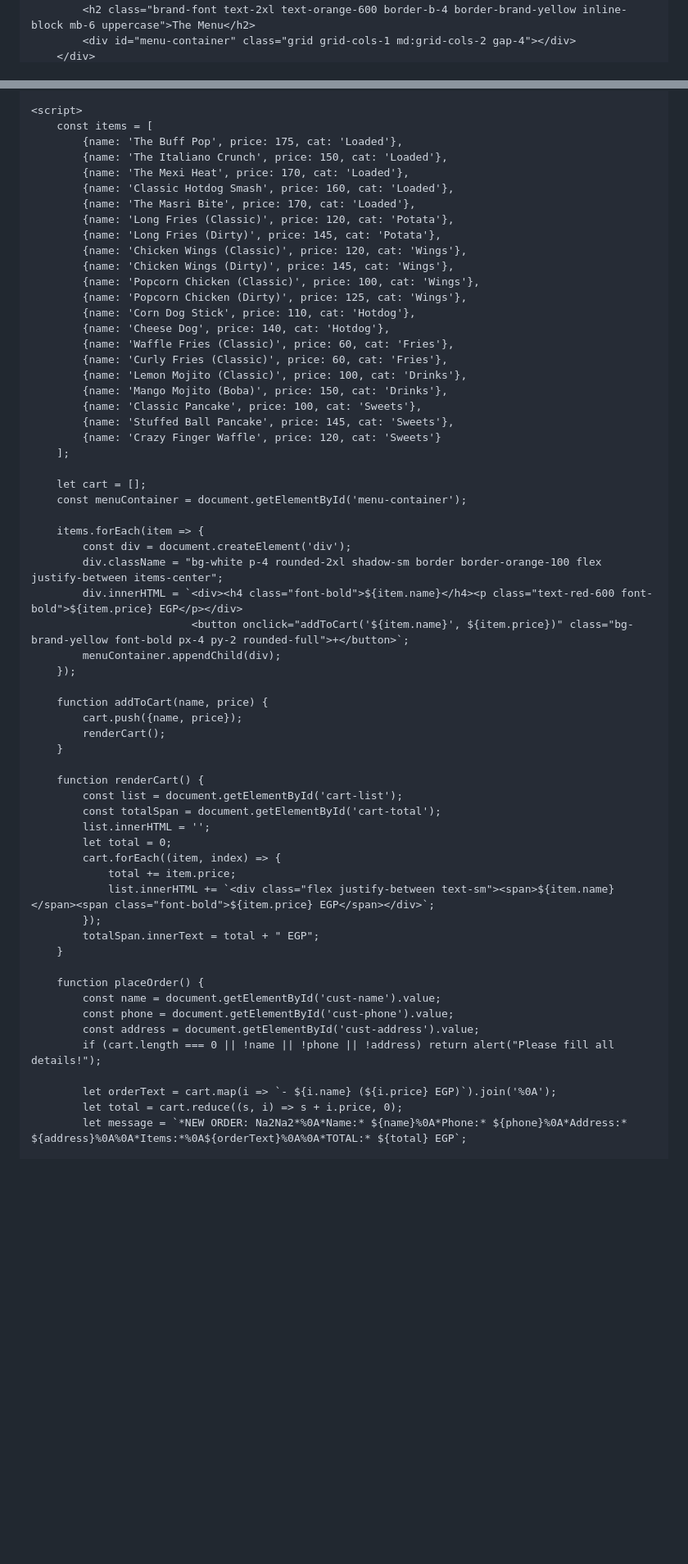
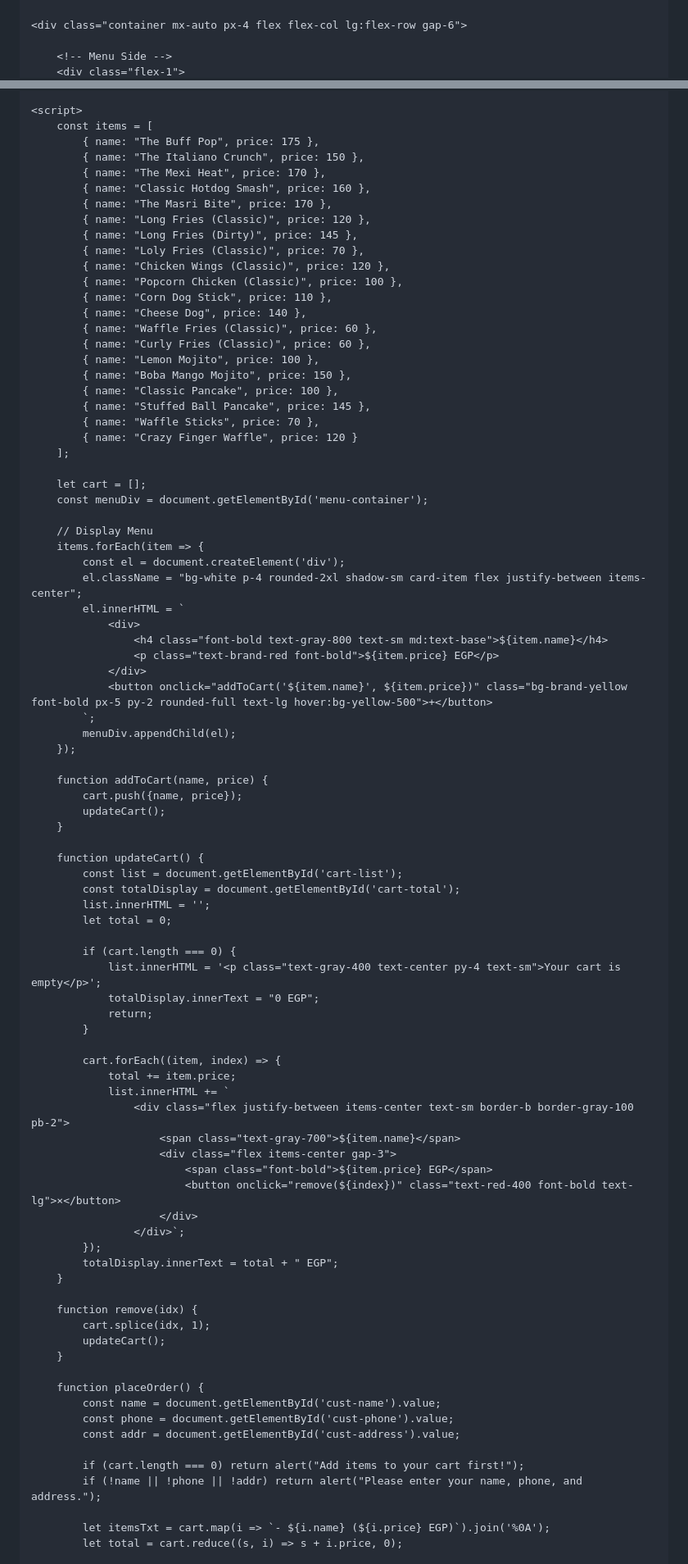
Before and after one commit to neveenheshmat-blip/Na2Na2, a Markdown page: README.md, 2 parts joined by grey strips. Shown at 82% size. Rendered like a GitHub page; blank space fills up the shorter version.

```diff
--- a/README.md
+++ b/README.md
@@ -11,6 +12,9 @@
         .brand-font { font-family: 'Bungee', cursive; }
         .bg-brand-yellow { background-color: #ffcc00; }
         .bg-brand-red { background-color: #e63946; }
+        .text-brand-red { color: #e63946; }
         .sticky-cart { position: sticky; top: 1rem; }
+        .card-item { border: 1px solid #fed7aa; transition: transform 0.2s; }
+        .card-item:active { transform: scale(0.95); }
     </style>
 </head>
@@ -51,63 +69,89 @@
 
     <script>
         const items = [
-            {name: 'The Buff Pop', price: 175, cat: 'Loaded'},
-            {name: 'The Italiano Crunch', price: 150, cat: 'Loaded'},
-            {name: 'The Mexi Heat', price: 170, cat: 'Loaded'},
-            {name: 'Classic Hotdog Smash', price: 160, cat: 'Loaded'},
-            {name: 'The Masri Bite', price: 170, cat: 'Loaded'},
-            {name: 'Long Fries (Classic)', price: 120, cat: 'Potata'},
-            {name: 'Long Fries (Dirty)', price: 145, cat: 'Potata'},
-            {name: 'Chicken Wings (Classic)', price: 120, cat: 'Wings'},
-            {name: 'Chicken Wings (Dirty)', price: 145, cat: 'Wings'},
-            {name: 'Popcorn Chicken (Classic)', price: 100, cat: 'Wings'},
-            {name: 'Popcorn Chicken (Dirty)', price: 125, cat: 'Wings'},
-            {name: 'Corn Dog Stick', price: 110, cat: 'Hotdog'},
-            {name: 'Cheese Dog', price: 140, cat: 'Hotdog'},
-            {name: 'Waffle Fries (Classic)', price: 60, cat: 'Fries'},
-            {name: 'Curly Fries (Classic)', price: 60, cat: 'Fries'},
-            {name: 'Lemon Mojito (Classic)', price: 100, cat: 'Drinks'},
-            {name: 'Mango Mojito (Boba)', price: 150, cat: 'Drinks'},
-            {name: 'Classic Pancake', price: 100, cat: 'Sweets'},
-            {name: 'Stuffed Ball Pancake', price: 145, cat: 'Sweets'},
-            {name: 'Crazy Finger Waffle', price: 120, cat: 'Sweets'}
+            { name: "The Buff Pop", price: 175 },
+            { name: "The Italiano Crunch", price: 150 },
+            { name: "The Mexi Heat", price: 170 },
+            { name: "Classic Hotdog Smash", price: 160 },
+            { name: "The Masri Bite", price: 170 },
+            { name: "Long Fries (Classic)", price: 120 },
+            { name: "Long Fries (Dirty)", price: 145 },
+            { name: "Loly Fries (Classic)", price: 70 },
+            { name: "Chicken Wings (Classic)", price: 120 },
+            { name: "Popcorn Chicken (Classic)", price: 100 },
+            { name: "Corn Dog Stick", price: 110 },
+            { name: "Cheese Dog", price: 140 },
+            { name: "Waffle Fries (Classic)", price: 60 },
+            { name: "Curly Fries (Classic)", price: 60 },
+            { name: "Lemon Mojito", price: 100 },
+            { name: "Boba Mango Mojito", price: 150 },
+            { name: "Classic Pancake", price: 100 },
+            { name: "Stuffed Ball Pancake", price: 145 },
+            { name: "Waffle Sticks", price: 70 },
+            { name: "Crazy Finger Waffle", price: 120 }
         ];
 
         let cart = [];
-        const menuContainer = document.getElementById('menu-container');
+        const menuDiv = document.getElementById('menu-container');
 
+        // Display Menu
         items.forEach(item => {
-            const div = document.createElement('div');
-            div.className = "bg-white p-4 rounded-2xl shadow-sm border border-orange-100 flex justify-between items-center";
-            div.innerHTML = `<div><h4 class="font-bold">${item.name}</h4><p class="text-red-600 font-bold">${item.price} EGP</p></div>
-                             <button onclick="addToCart('${item.name}', ${item.price})" class="bg-brand-yellow font-bold px-4 py-2 rounded-full">+</button>`;
-            menuContainer.appendChild(div);
+            const el = document.createElement('div');
+            el.className = "bg-white p-4 rounded-2xl shadow-sm card-item flex justify-between items-center";
+            el.innerHTML = `
+                <div>
+                    <h4 class="font-bold text-gray-800 text-sm md:text-base">${item.name}</h4>
+                    <p class="text-brand-red font-bold">${item.price} EGP</p>
+                </div>
+                <button onclick="addToCart('${item.name}', ${item.price})" class="bg-brand-yellow font-bold px-5 py-2 rounded-full text-lg hover:bg-yellow-500">+</button>
+            `;
+            menuDiv.appendChild(el);
         });
 
         function addToCart(name, price) {
             cart.push({name, price});
-            renderCart();
+            updateCart();
         }
 
-        function renderCart() {
+        function updateCart() {
             const list = document.getElementById('cart-list');
-            const totalSpan = document.getElementById('cart-total');
+            const totalDisplay = document.getElementById('cart-total');
             list.innerHTML = '';
             let total = 0;
+
+            if (cart.length === 0) {
+                list.innerHTML = '<p class="text-gray-400 text-center py-4 text-sm">Your cart is empty</p>';
+                totalDisplay.innerText = "0 EGP";
+                return;
+            }
+
             cart.forEach((item, index) => {
                 total += item.price;
-                list.innerHTML += `<div class="flex justify-between text-sm"><span>${item.name}</span><span class="font-bold">${item.price} EGP</span></div>`;
+                list.innerHTML += `
+                    <div class="flex justify-between items-center text-sm border-b border-gray-100 pb-2">
+                        <span class="text-gray-700">${item.name}</span>
+                        <div class="flex items-center gap-3">
+                            <span class="font-bold">${item.price} EGP</span>
+                            <button onclick="remove(${index})" class="text-red-400 font-bold text-lg">×</button>
+                        </div>
+                    </div>`;
             });
-            totalSpan.innerText = total + " EGP";
+            totalDisplay.innerText = total + " EGP";
+        }
+
+        function remove(idx) {
+            cart.splice(idx, 1);
+            updateCart();
         }
 
         function placeOrder() {
             const name = document.getElementById('cust-name').value;
             const phone = document.getElementById('cust-phone').value;
-            const address = document.getElementById('cust-address').value;
-            if (cart.length === 0 || !name || !phone || !address) return alert("Please fill all details!");
+            const addr = document.getElementById('cust-address').value;
 
-            let orderText = cart.map(i => `- ${i.name} (${i.price} EGP)`).join('%0A');
+            if (cart.length === 0) return alert("Add items to your cart first!");
+            if (!name || !phone || !addr) return alert("Please enter your name, phone, and address.");
+
+            let itemsTxt = cart.map(i => `- ${i.name} (${i.price} EGP)`).join('%0A');
             let total = cart.reduce((s, i) => s + i.price, 0);
-            let message = `*NEW ORDER: Na2Na2*%0A*Name:* ${name}%0A*Phone:* ${phone}%0A*Address:* ${address}%0A%0A*Items:*%0A${orderText}%0A%0A*TOTAL:* ${total} EGP`;
 
```
Also changed, not shown: other parts of README.md (+42 -19 lines).
